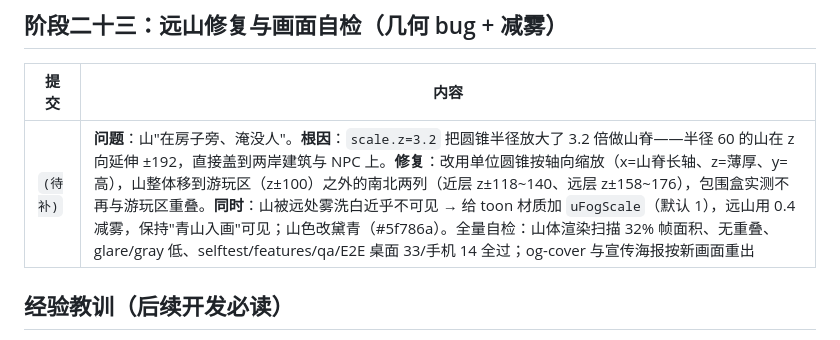
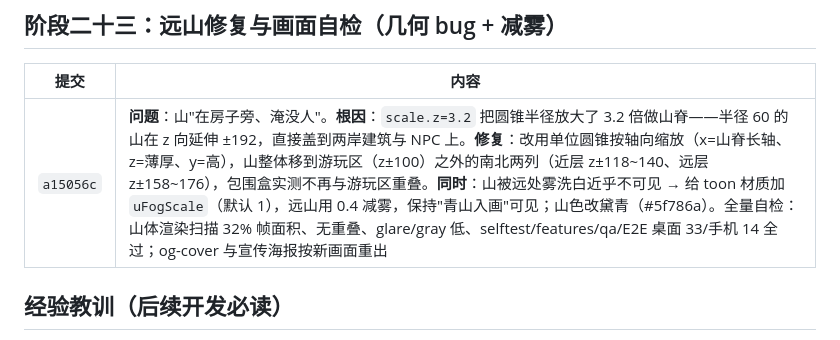
Before and after one commit to juicyzhou/qingming-shanghe-tu-3d, a Markdown page: docs/04-CHANGELOG.md, the part around the change. Drawn GitHub-style.

Commit message:
补全迭代记录：填写远山修复提交号 a15056c
Co-Authored-By: Claude <noreply@anthropic.com>

```diff
--- a/docs/04-CHANGELOG.md
+++ b/docs/04-CHANGELOG.md
@@ -154,7 +154,7 @@
 
 | 提交 | 内容 |
 |---|---|
-| `(待补)` | **问题**：山"在房子旁、淹没人"。**根因**：`scale.z=3.2` 把圆锥半径放大了 3.2 倍做山脊——半径 60 的山在 z 向延伸 ±192，直接盖到两岸建筑与 NPC 上。**修复**：改用单位圆锥按轴向缩放（x=山脊长轴、z=薄厚、y=高），山整体移到游玩区（z±100）之外的南北两列（近层 z±118~140、远层 z±158~176），包围盒实测不再与游玩区重叠。**同时**：山被远处雾洗白近乎不可见 → 给 toon 材质加 `uFogScale`（默认 1），远山用 0.4 减雾，保持"青山入画"可见；山色改黛青（#5f786a）。全量自检：山体渲染扫描 32% 帧面积、无重叠、glare/gray 低、selftest/features/qa/E2E 桌面 33/手机 14 全过；og-cover 与宣传海报按新画面重出 |
+| `a15056c` | **问题**：山"在房子旁、淹没人"。**根因**：`scale.z=3.2` 把圆锥半径放大了 3.2 倍做山脊——半径 60 的山在 z 向延伸 ±192，直接盖到两岸建筑与 NPC 上。**修复**：改用单位圆锥按轴向缩放（x=山脊长轴、z=薄厚、y=高），山整体移到游玩区（z±100）之外的南北两列（近层 z±118~140、远层 z±158~176），包围盒实测不再与游玩区重叠。**同时**：山被远处雾洗白近乎不可见 → 给 toon 材质加 `uFogScale`（默认 1），远山用 0.4 减雾，保持"青山入画"可见；山色改黛青（#5f786a）。全量自检：山体渲染扫描 32% 帧面积、无重叠、glare/gray 低、selftest/features/qa/E2E 桌面 33/手机 14 全过；og-cover 与宣传海报按新画面重出 |
 
 ## 经验教训（后续开发必读）
 
```
